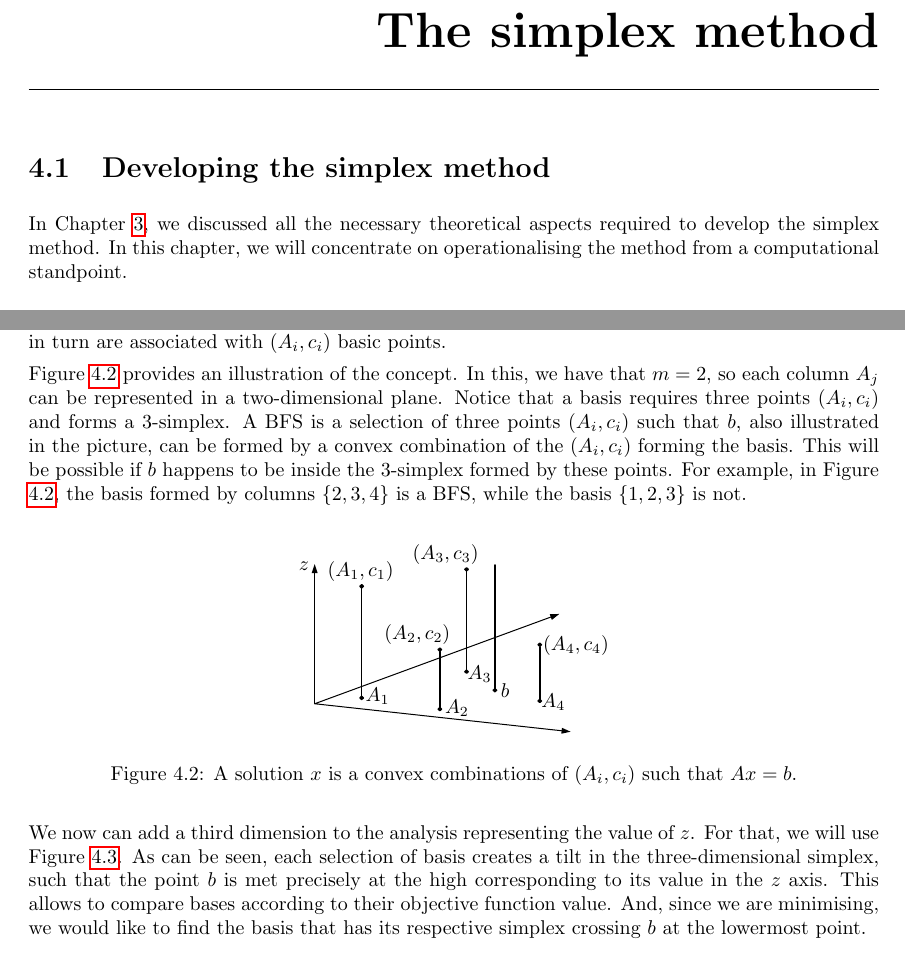
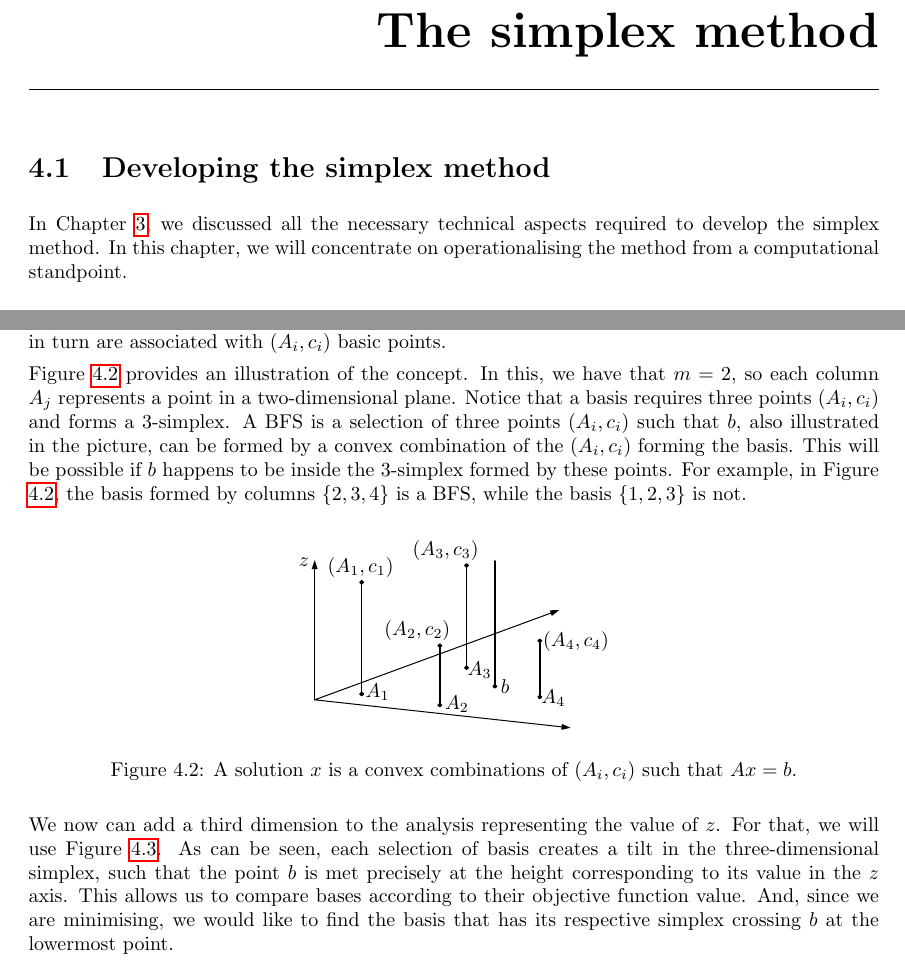
Before and after one commit to gamma-opt/optimisation-notes, a LaTeX thesis (src/optimisation-notes.tex, which reads src/part_1/chapter_4/chapter_1-4.tex): two parts of pages 61 and 73 of 311, joined at a grey line, cut so that both start at the same text. Compiled offline with pdfLaTeX.

Commit message:
Small fixes for Chp 4

```diff
--- a/src/part_1/chapter_4/chapter_1-4.tex
+++ b/src/part_1/chapter_4/chapter_1-4.tex
@@ -1,6 +1,6 @@
 \section{Developing the simplex method}
 
-In Chapter \ref{chapter_3}, we discussed all the necessary theoretical aspects required to develop the simplex method. In this chapter, we will concentrate on operationalising the method from a computational standpoint.
+In Chapter \ref{chapter_3}, we discussed all the necessary technical aspects required to develop the simplex method. In this chapter, we will concentrate on operationalising the method from a computational standpoint.
 
 \subsection{Calculating step sizes}
 
@@ -518,7 +518,7 @@ This second formulation exposes one interesting interpretation of the problem. S
 %
 Definition \ref{p1c4:def:simplex} is precisely the inspiration for the name of the simplex method. We know that only $m+1$ components of $x$ will be different than zero since that is the number of constraints we have and, thus, the size of a basis in this case. Thus, a BFS is formed by $m+1$ $(A_i, 1)$ columns, which in turn are associated with $(A_i,c_i)$ basic points.
 
-Figure \ref{p1c4:fig:column_geometry} provides an illustration of the concept. In this, we have that $m=2$, so each column $A_j$ can be represented in a two-dimensional plane. Notice that a basis requires three points $(A_i,c_i)$ and forms a 3-simplex. A BFS is a selection of three points $(A_i,c_i)$ such that $b$, also illustrated in the picture, can be formed by a convex combination of the $(A_i,c_i)$ forming the basis. This will be possible if $b$ happens to be inside the 3-simplex formed by these points. For example, in Figure \ref{p1c4:fig:column_geometry}, the basis formed by columns $\braces{2,3,4}$ is a BFS, while the basis $\braces{1,2,3}$ is not.
+Figure \ref{p1c4:fig:column_geometry} provides an illustration of the concept. In this, we have that $m=2$, so each column $A_j$ represents a point in a two-dimensional plane. Notice that a basis requires three points $(A_i,c_i)$ and forms a 3-simplex. A BFS is a selection of three points $(A_i,c_i)$ such that $b$, also illustrated in the picture, can be formed by a convex combination of the $(A_i,c_i)$ forming the basis. This will be possible if $b$ happens to be inside the 3-simplex formed by these points. For example, in Figure \ref{p1c4:fig:column_geometry}, the basis formed by columns $\braces{2,3,4}$ is a BFS, while the basis $\braces{1,2,3}$ is not.
 
 \begin{figure}[h]
 	\begin{tikzpicture}
@@ -537,7 +537,7 @@ Figure \ref{p1c4:fig:column_geometry} provides an illustration of the concept. I
 	\caption{A solution $x$ is a convex combinations of $(A_i,c_i)$ such that $Ax= b$.} \label{p1c4:fig:column_geometry}
 \end{figure}
 
-We now can add a third dimension to the analysis representing the value of $z$. For that, we will use Figure \ref{p1c4:fig:column_geometry_3d}. As can be seen, each selection of basis creates a tilt in the three-dimensional simplex, such that the point $b$ is met precisely at the high corresponding to its value in the $z$ axis. This allows to compare bases according to their objective function value. And, since we are minimising, we would like to find the basis that has its respective simplex crossing $b$ at the lowermost point.
+We now can add a third dimension to the analysis representing the value of $z$. For that, we will use Figure \ref{p1c4:fig:column_geometry_3d}. As can be seen, each selection of basis creates a tilt in the three-dimensional simplex, such that the point $b$ is met precisely at the height corresponding to its value in the $z$ axis. This allows us to compare bases according to their objective function value. And, since we are minimising, we would like to find the basis that has its respective simplex crossing $b$ at the lowermost point.
 
 \begin{figure}[H]
 	\begin{tikzpicture}
```
Also changed, not shown: src/part_1/chapter_3/chapter_1-3.tex (+0 -2 lines), src/part_1/chapter_4/chapter_1-4.tex (4 more changed lines).
